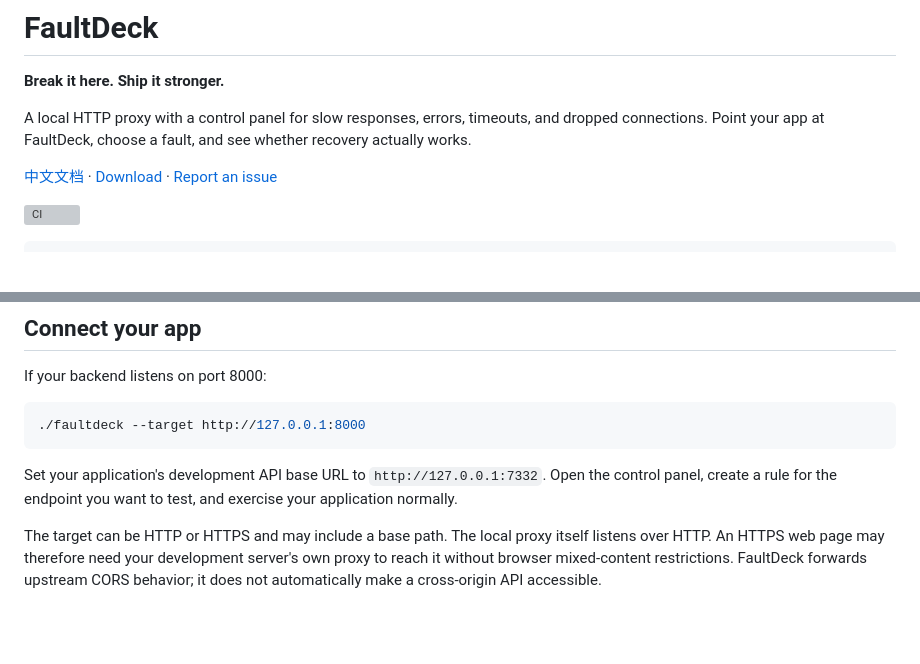
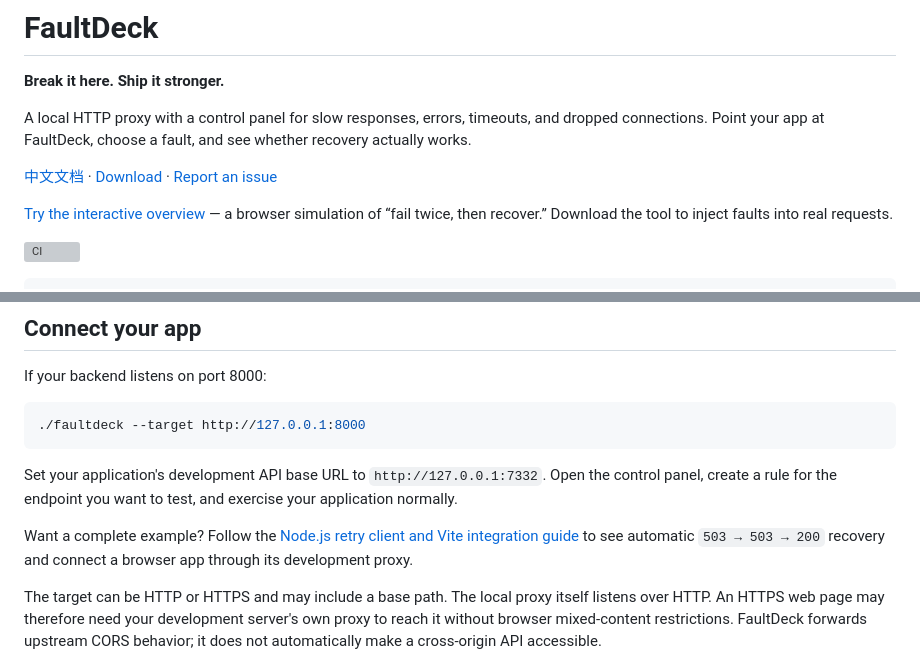
Before and after one commit to ogrtdtghkhan-afk/faultdeck, a Markdown page: README.md, 2 parts joined by grey strips. GitHub-like rendering; blank space fills up the shorter version; grey boxes are pictures that could not be loaded.

Commit message:
Add interactive project site and real client recovery examples

````diff
--- a/README.md
+++ b/README.md
@@ -5,6 +5,8 @@
 A local HTTP proxy with a control panel for slow responses, errors, timeouts, and dropped connections. Point your app at FaultDeck, choose a fault, and see whether recovery actually works.
 
 [中文文档](README.zh-CN.md) · [Download](https://github.com/ogrtdtghkhan-afk/faultdeck/releases/latest) · [Report an issue](https://github.com/ogrtdtghkhan-afk/faultdeck/issues)
+
+[Try the interactive overview](https://ogrtdtghkhan-afk.github.io/faultdeck/) — a browser simulation of “fail twice, then recover.” Download the tool to inject faults into real requests.
 
 [![CI](https://github.com/ogrtdtghkhan-afk/faultdeck/actions/workflows/ci.yml/badge.svg)](https://github.com/ogrtdtghkhan-afk/faultdeck/actions/workflows/ci.yml)
 
@@ -65,6 +67,8 @@ If your backend listens on port 8000:
 ```
 
 Set your application's development API base URL to `http://127.0.0.1:7332`. Open the control panel, create a rule for the endpoint you want to test, and exercise your application normally.
+
+Want a complete example? Follow the [Node.js retry client and Vite integration guide](docs/integrations.md) to see automatic `503 → 503 → 200` recovery and connect a browser app through its development proxy.
 
 The target can be HTTP or HTTPS and may include a base path. The local proxy itself listens over HTTP. An HTTPS web page may therefore need your development server's own proxy to reach it without browser mixed-content restrictions. FaultDeck forwards upstream CORS behavior; it does not automatically make a cross-origin API accessible.
 
````
Also changed, not shown: README.zh-CN.md (+4 -0 lines), docs/integrations.md (added, +133 -0 lines), docs/roadmap.md (+3 -1 lines), site/assets/fail-twice.png (added), 8 other files.
